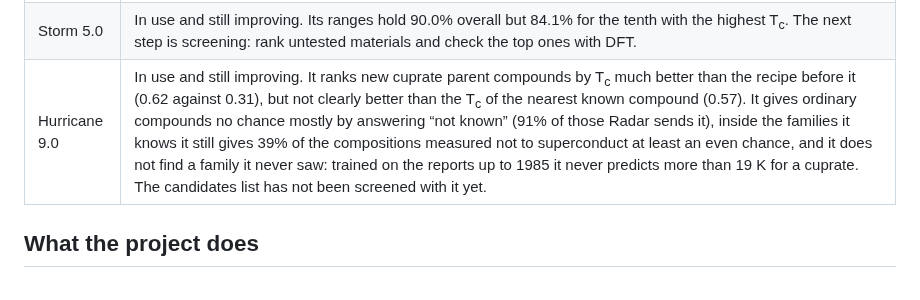
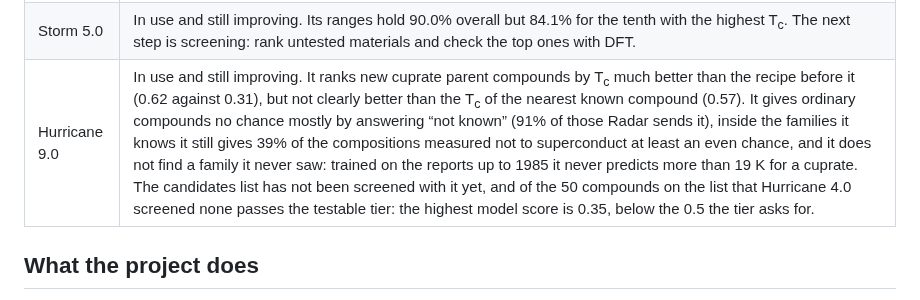
Before and after one commit to diracmagic/supercon-ml, a Markdown page: README.md, the part around the change. Rendered like a GitHub page.

Commit message:
README: no candidate on the list that Hurricane 4.0 screened passes the testable tier
The status row of Hurricane says so in one sentence: the highest model score on that list is 0.35, below the 0.5 the tier asks for. This is the statement of pull request #43, which the rows for Hurricane 9.0 replace.

```diff
--- a/README.md
+++ b/README.md
@@ -150,7 +150,7 @@ An AI agent can always propose another round, so each model follows the same rul
 |---|---|
 | Radar 1.0 | Fit for routing materials of known families: it picks the right model for 99.5% of parent compounds it never saw (a whole family it never saw is harder, see above). Frozen; re-run only to confirm that it reproduces, or when new data arrive. |
 | Storm 5.0 | In use and still improving. Its ranges hold 90.0% overall but 84.1% for the tenth with the highest T<sub>c</sub>. The next step is screening: rank untested materials and check the top ones with DFT. |
-| Hurricane 9.0 | In use and still improving. It ranks new cuprate parent compounds by T<sub>c</sub> much better than the recipe before it (0.62 against 0.31), but not clearly better than the T<sub>c</sub> of the nearest known compound (0.57). It gives ordinary compounds no chance mostly by answering “not known” (91% of those Radar sends it), inside the families it knows it still gives 39% of the compositions measured not to superconduct at least an even chance, and it does not find a family it never saw: trained on the reports up to 1985 it never predicts more than 19 K for a cuprate. The candidates list has not been screened with it yet. |
+| Hurricane 9.0 | In use and still improving. It ranks new cuprate parent compounds by T<sub>c</sub> much better than the recipe before it (0.62 against 0.31), but not clearly better than the T<sub>c</sub> of the nearest known compound (0.57). It gives ordinary compounds no chance mostly by answering “not known” (91% of those Radar sends it), inside the families it knows it still gives 39% of the compositions measured not to superconduct at least an even chance, and it does not find a family it never saw: trained on the reports up to 1985 it never predicts more than 19 K for a cuprate. The candidates list has not been screened with it yet, and of the 50 compounds on the list that Hurricane 4.0 screened none passes the testable tier: the highest model score is 0.35, below the 0.5 the tier asks for. |
 
 ## What the project does
 
```
